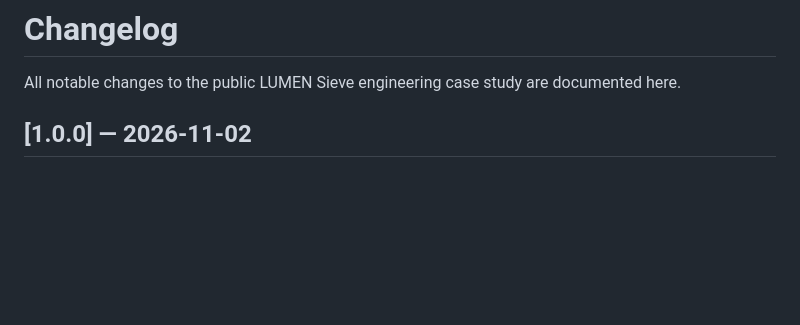
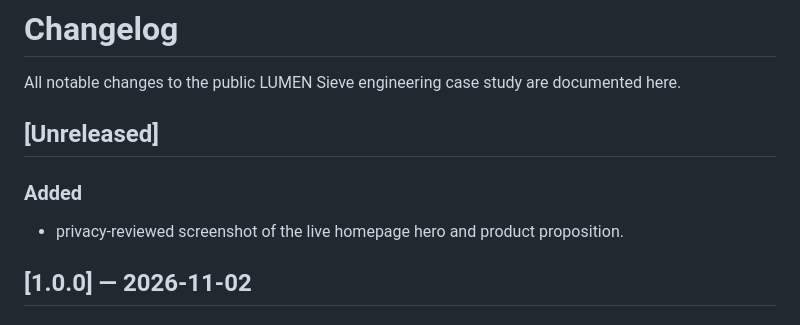
Before and after one commit to aderofrank402-spec/lumen-sieve, a Markdown page: CHANGELOG.md, the part around the change. Drawn GitHub-style; blank space fills up the shorter version.

```diff
--- a/CHANGELOG.md
+++ b/CHANGELOG.md
@@ -1,6 +1,12 @@
 # Changelog
 
 All notable changes to the public LUMEN Sieve engineering case study are documented here.
+
+## [Unreleased]
+
+### Added
+
+- privacy-reviewed screenshot of the live homepage hero and product proposition.
 
 ## [1.0.0] — 2026-11-02
 
```
Also changed, not shown: README.md (+7 -1 lines), assets/screenshots/homepage-hero.png (added), 1 other file.
